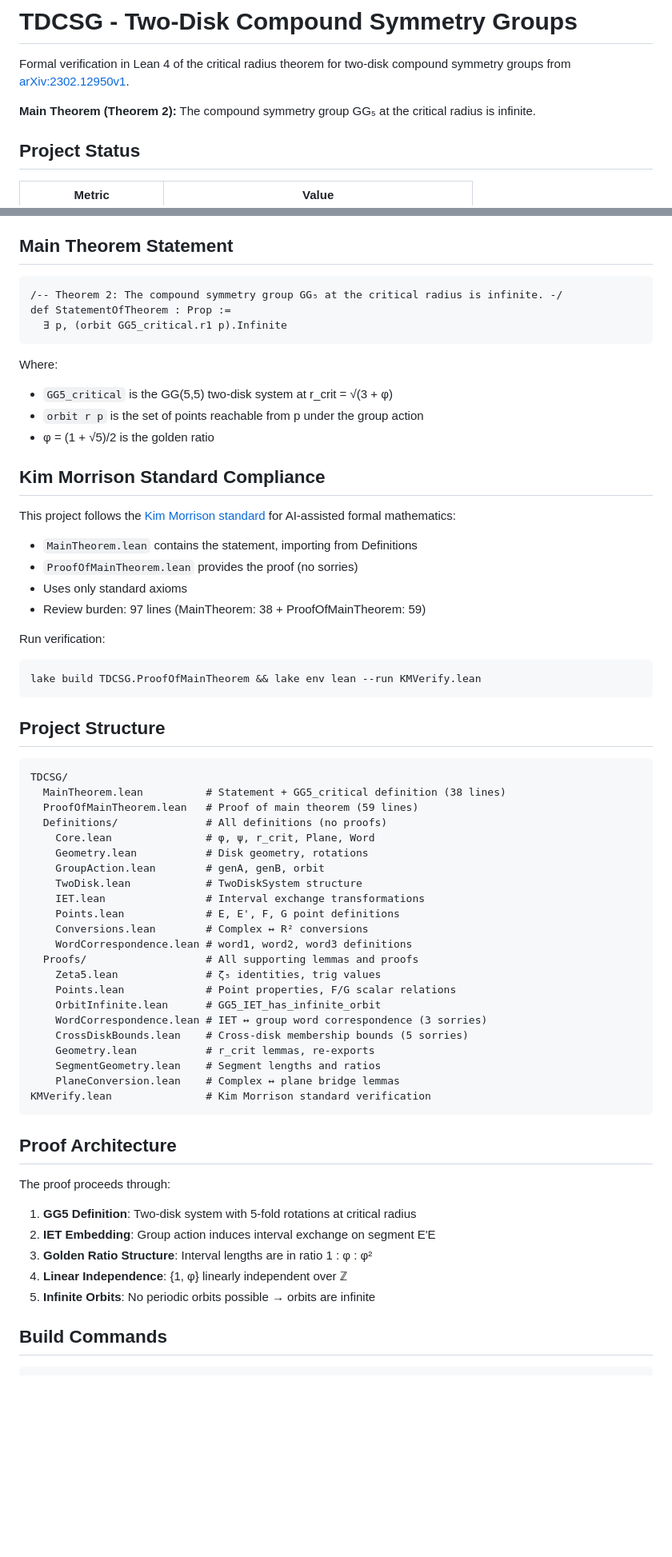
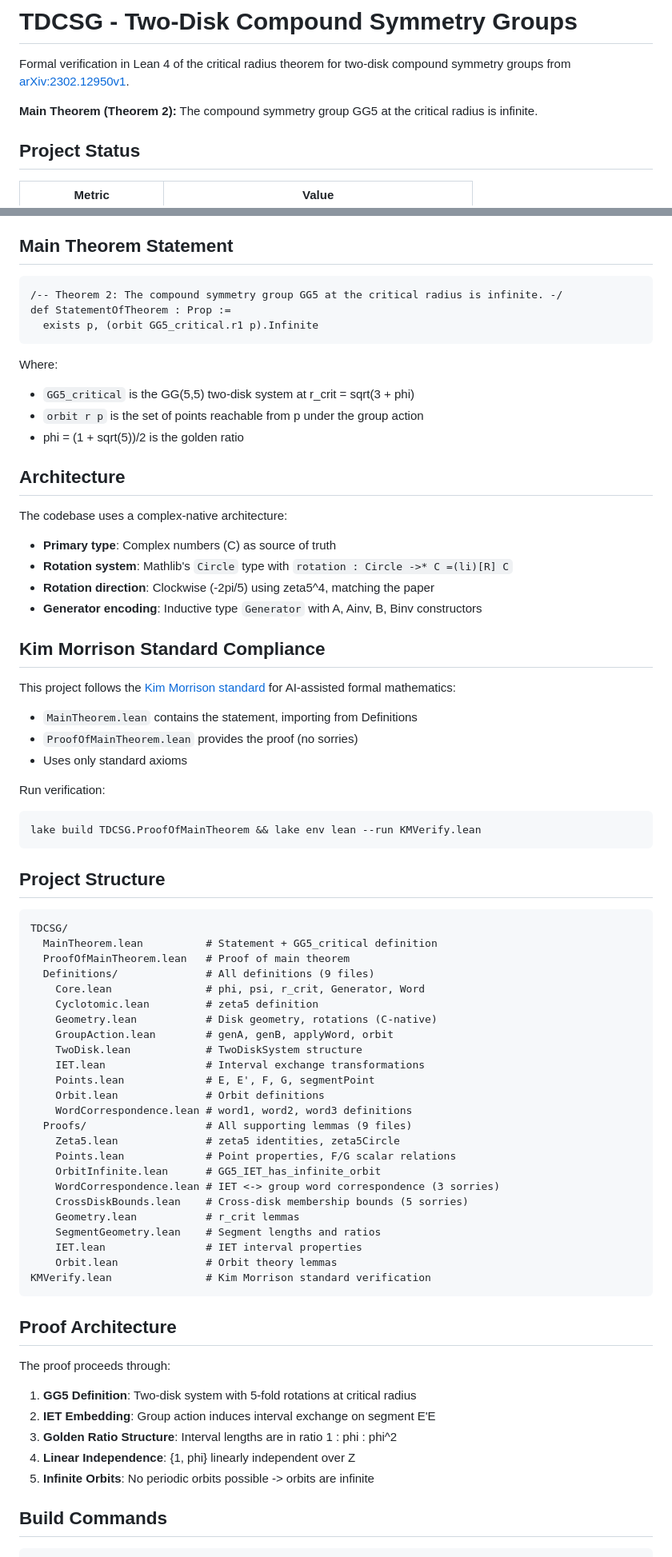
Before and after one commit to e-vergo/TDCSG, a Markdown page: README.md, 2 parts joined by grey strips. Shown: that part at 80% size. Drawn GitHub-style; blank space fills up the shorter version.

Commit message:
Update README: reflect C-native architecture, accurate file structure

````diff
--- a/README.md
+++ b/README.md
@@ -2,7 +2,7 @@
 
 Formal verification in Lean 4 of the critical radius theorem for two-disk compound symmetry groups from [arXiv:2302.12950v1](https://arxiv.org/abs/2302.12950).
 
-**Main Theorem (Theorem 2):** The compound symmetry group GG₅ at the critical radius is infinite.
+**Main Theorem (Theorem 2):** The compound symmetry group GG5 at the critical radius is infinite.
 
 ## Project Status
 
@@ -25,16 +25,25 @@ The remaining sorries are geometric obligations proving that intermediate points
 ## Main Theorem Statement
 
 ```lean
-/-- Theorem 2: The compound symmetry group GG₅ at the critical radius is infinite. -/
+/-- Theorem 2: The compound symmetry group GG5 at the critical radius is infinite. -/
 def StatementOfTheorem : Prop :=
-  ∃ p, (orbit GG5_critical.r1 p).Infinite
+  exists p, (orbit GG5_critical.r1 p).Infinite
 ```
 
 Where:
 
-- `GG5_critical` is the GG(5,5) two-disk system at r_crit = √(3 + φ)
+- `GG5_critical` is the GG(5,5) two-disk system at r_crit = sqrt(3 + phi)
 - `orbit r p` is the set of points reachable from p under the group action
-- φ = (1 + √5)/2 is the golden ratio
+- phi = (1 + sqrt(5))/2 is the golden ratio
+
+## Architecture
+
+The codebase uses a complex-native architecture:
+
+- **Primary type**: Complex numbers (C) as source of truth
+- **Rotation system**: Mathlib's `Circle` type with `rotation : Circle ->* C =(li)[R] C`
+- **Rotation direction**: Clockwise (-2pi/5) using zeta5^4, matching the paper
+- **Generator encoding**: Inductive type `Generator` with A, Ainv, B, Binv constructors
 
 ## Kim Morrison Standard Compliance
 
@@ -43,7 +52,6 @@ This project follows the [Kim Morrison standard](https://leanprover.zulipchat.co
 - `MainTheorem.lean` contains the statement, importing from Definitions
 - `ProofOfMainTheorem.lean` provides the proof (no sorries)
 - Uses only standard axioms
-- Review burden: 97 lines (MainTheorem: 38 + ProofOfMainTheorem: 59)
 
 Run verification:
 
@@ -55,26 +63,28 @@ lake build TDCSG.ProofOfMainTheorem && lake env lean --run KMVerify.lean
 
 ```text
 TDCSG/
-  MainTheorem.lean          # Statement + GG5_critical definition (38 lines)
-  ProofOfMainTheorem.lean   # Proof of main theorem (59 lines)
-  Definitions/              # All definitions (no proofs)
-    Core.lean               # φ, ψ, r_crit, Plane, Word
-    Geometry.lean           # Disk geometry, rotations
-    GroupAction.lean        # genA, genB, orbit
+  MainTheorem.lean          # Statement + GG5_critical definition
+  ProofOfMainTheorem.lean   # Proof of main theorem
+  Definitions/              # All definitions (9 files)
+    Core.lean               # phi, psi, r_crit, Generator, Word
+    Cyclotomic.lean         # zeta5 definition
+    Geometry.lean           # Disk geometry, rotations (C-native)
+    GroupAction.lean        # genA, genB, applyWord, orbit
     TwoDisk.lean            # TwoDiskSystem structure
     IET.lean                # Interval exchange transformations
-    Points.lean             # E, E', F, G point definitions
-    Conversions.lean        # Complex ↔ R² conversions
+    Points.lean             # E, E', F, G, segmentPoint
+    Orbit.lean              # Orbit definitions
     WordCorrespondence.lean # word1, word2, word3 definitions
-  Proofs/                   # All supporting lemmas and proofs
-    Zeta5.lean              # ζ₅ identities, trig values
+  Proofs/                   # All supporting lemmas (9 files)
+    Zeta5.lean              # zeta5 identities, zeta5Circle
     Points.lean             # Point properties, F/G scalar relations
     OrbitInfinite.lean      # GG5_IET_has_infinite_orbit
-    WordCorrespondence.lean # IET ↔ group word correspondence (3 sorries)
+    WordCorrespondence.lean # IET <-> group word correspondence (3 sorries)
     CrossDiskBounds.lean    # Cross-disk membership bounds (5 sorries)
-    Geometry.lean           # r_crit lemmas, re-exports
+    Geometry.lean           # r_crit lemmas
     SegmentGeometry.lean    # Segment lengths and ratios
-    PlaneConversion.lean    # Complex ↔ plane bridge lemmas
+    IET.lean                # IET interval properties
+    Orbit.lean              # Orbit theory lemmas
 KMVerify.lean               # Kim Morrison standard verification
 ```
 
@@ -84,9 +94,9 @@ The proof proceeds through:
 
 1. **GG5 Definition**: Two-disk system with 5-fold rotations at critical radius
 2. **IET Embedding**: Group action induces interval exchange on segment E'E
-3. **Golden Ratio Structure**: Interval lengths are in ratio 1 : φ : φ²
-4. **Linear Independence**: {1, φ} linearly independent over ℤ
-5. **Infinite Orbits**: No periodic orbits possible → orbits are infinite
+3. **Golden Ratio Structure**: Interval lengths are in ratio 1 : phi : phi^2
+4. **Linear Independence**: {1, phi} linearly independent over Z
+5. **Infinite Orbits**: No periodic orbits possible -> orbits are infinite
 
 ## Build Commands
 
````
